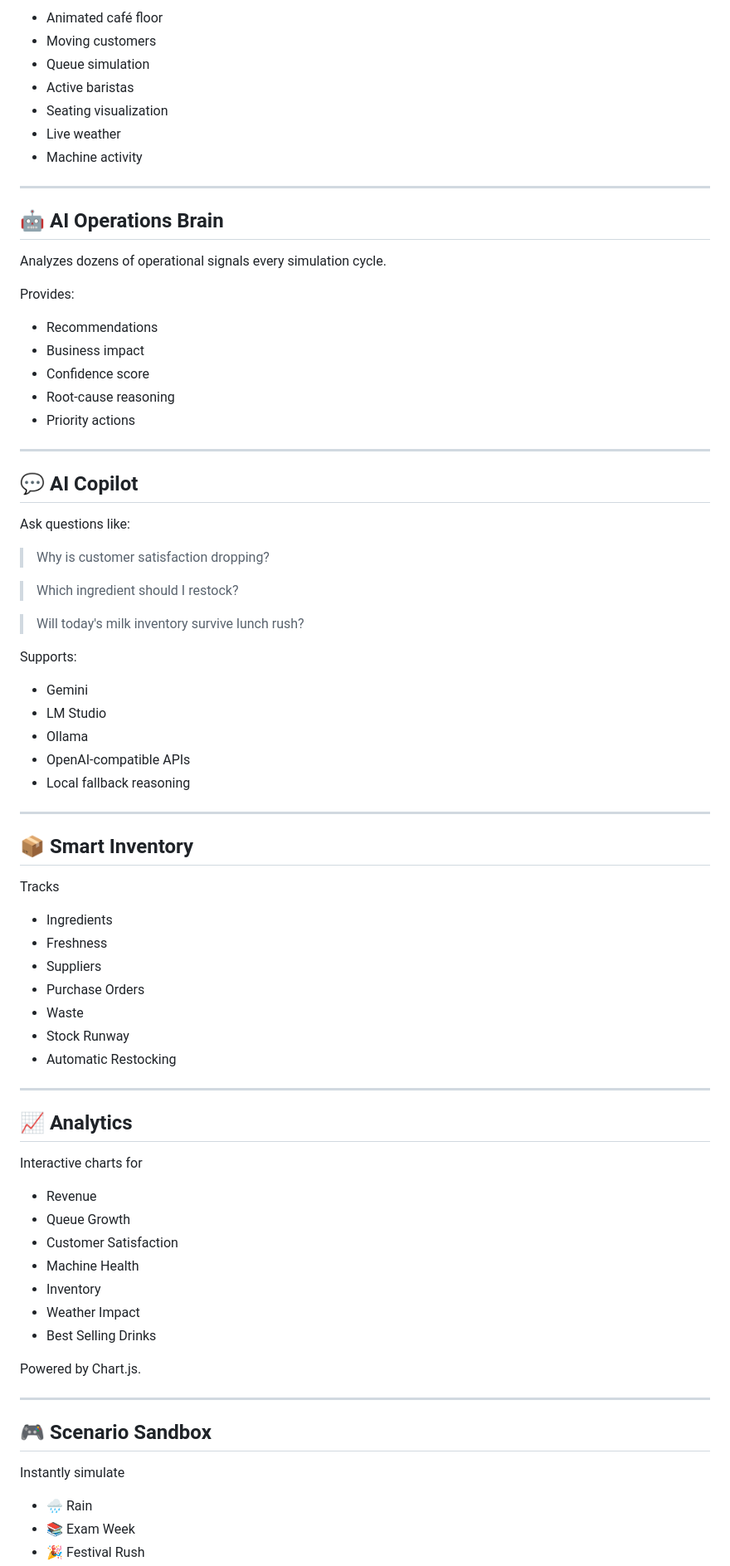
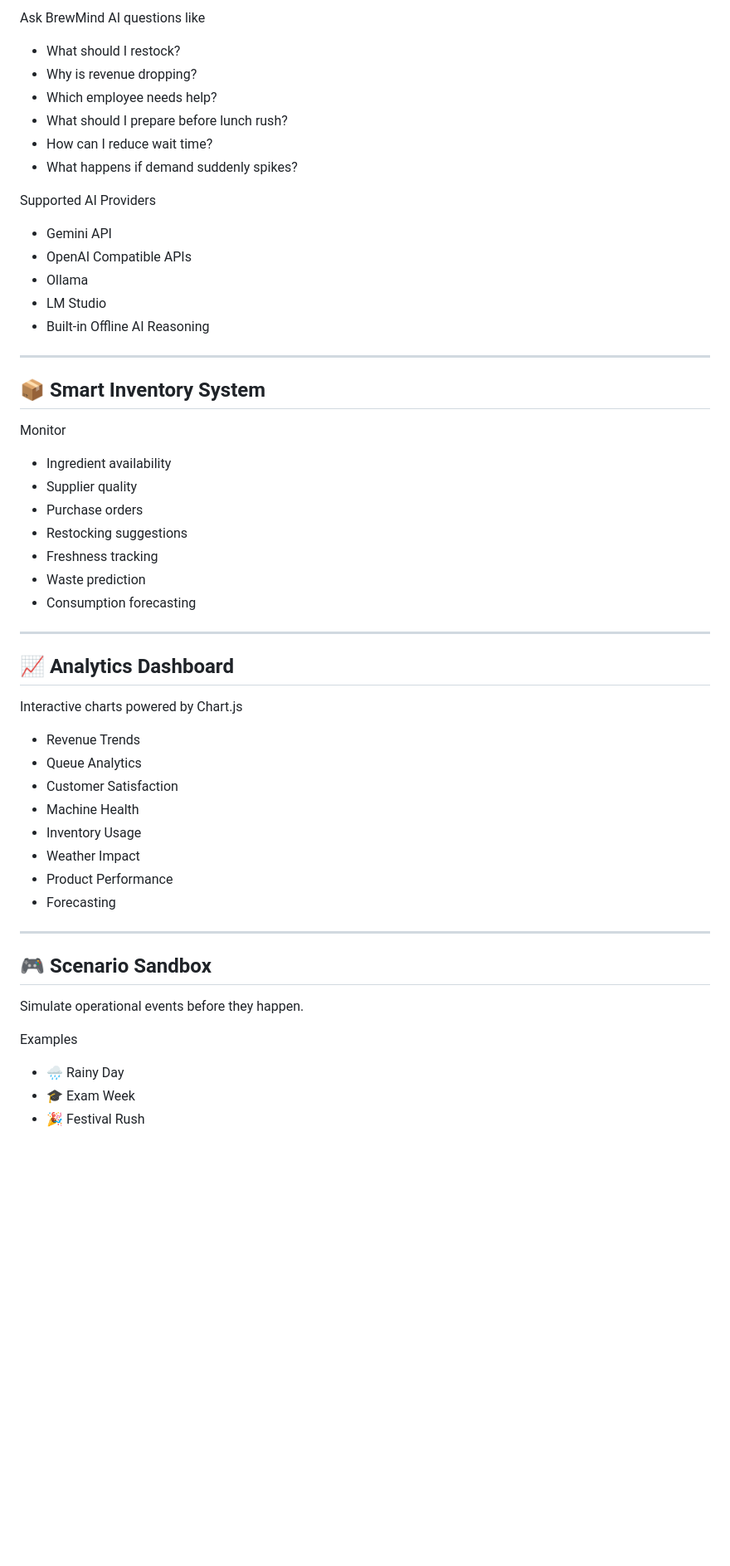
Before and after one commit to samvit-srivastava/BrewMind-AI, a Markdown page: README.md, the part around one of its changes. Shown at 83% size. GitHub-like rendering; blank space fills up the shorter version.

```diff
--- a/README.md
+++ b/README.md
@@ -72,82 +85,58 @@ Managers often make these decisions using instinct.
 
-- Animated café floor
-- Moving customers
-- Queue simulation
-- Active baristas
-- Seating visualization
-- Live weather
-- Machine activity
+Ask BrewMind AI questions like
+
+- What should I restock?
+- Why is revenue dropping?
+- Which employee needs help?
+- What should I prepare before lunch rush?
+- How can I reduce wait time?
+- What happens if demand suddenly spikes?
+
+Supported AI Providers
+
+- Gemini API
+- OpenAI Compatible APIs
+- Ollama
+- LM Studio
+- Built-in Offline AI Reasoning
 
 ---
 
-## 🤖 AI Operations Brain
+## 📦 Smart Inventory System
 
-Analyzes dozens of operational signals every simulation cycle.
+Monitor
 
-Provides:
-
-- Recommendations
-- Business impact
-- Confidence score
-- Root-cause reasoning
-- Priority actions
+- Ingredient availability
+- Supplier quality
+- Purchase orders
+- Restocking suggestions
+- Freshness tracking
+- Waste prediction
+- Consumption forecasting
 
 ---
 
-## 💬 AI Copilot
+## 📈 Analytics Dashboard
 
-Ask questions like:
+Interactive charts powered by Chart.js
 
-> Why is customer satisfaction dropping?
-
-> Which ingredient should I restock?
-
-> Will today's milk inventory survive lunch rush?
-
-Supports:
-
-- Gemini
-- LM Studio
-- Ollama
-- OpenAI-compatible APIs
-- Local fallback reasoning
-
----
-
-## 📦 Smart Inventory
-
-Tracks
-
-- Ingredients
-- Freshness
-- Suppliers
-- Purchase Orders
-- Waste
-- Stock Runway
-- Automatic Restocking
-
----
-
-## 📈 Analytics
-
-Interactive charts for
-
-- Revenue
-- Queue Growth
+- Revenue Trends
+- Queue Analytics
 - Customer Satisfaction
 - Machine Health
-- Inventory
+- Inventory Usage
 - Weather Impact
-- Best Selling Drinks
-
-Powered by Chart.js.
+- Product Performance
+- Forecasting
 
 ---
 
 ## 🎮 Scenario Sandbox
 
-Instantly simulate
+Simulate operational events before they happen.
 
-- 🌧 Rain
-- 📚 Exam Week
+Examples
+
+- 🌧 Rainy Day
+- 🎓 Exam Week
 - 🎉 Festival Rush
```
Also changed, not shown: other parts of README.md (+283 -135 lines).
